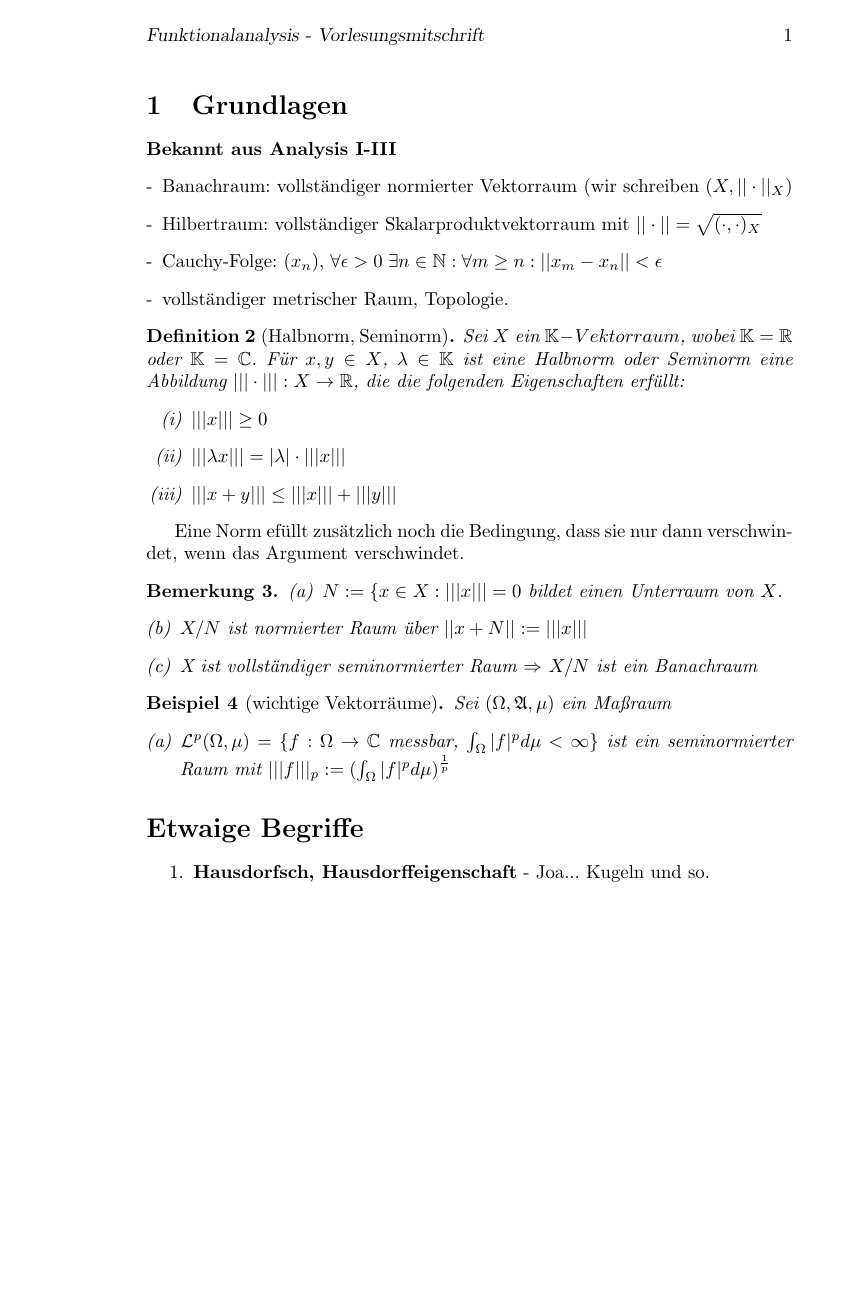
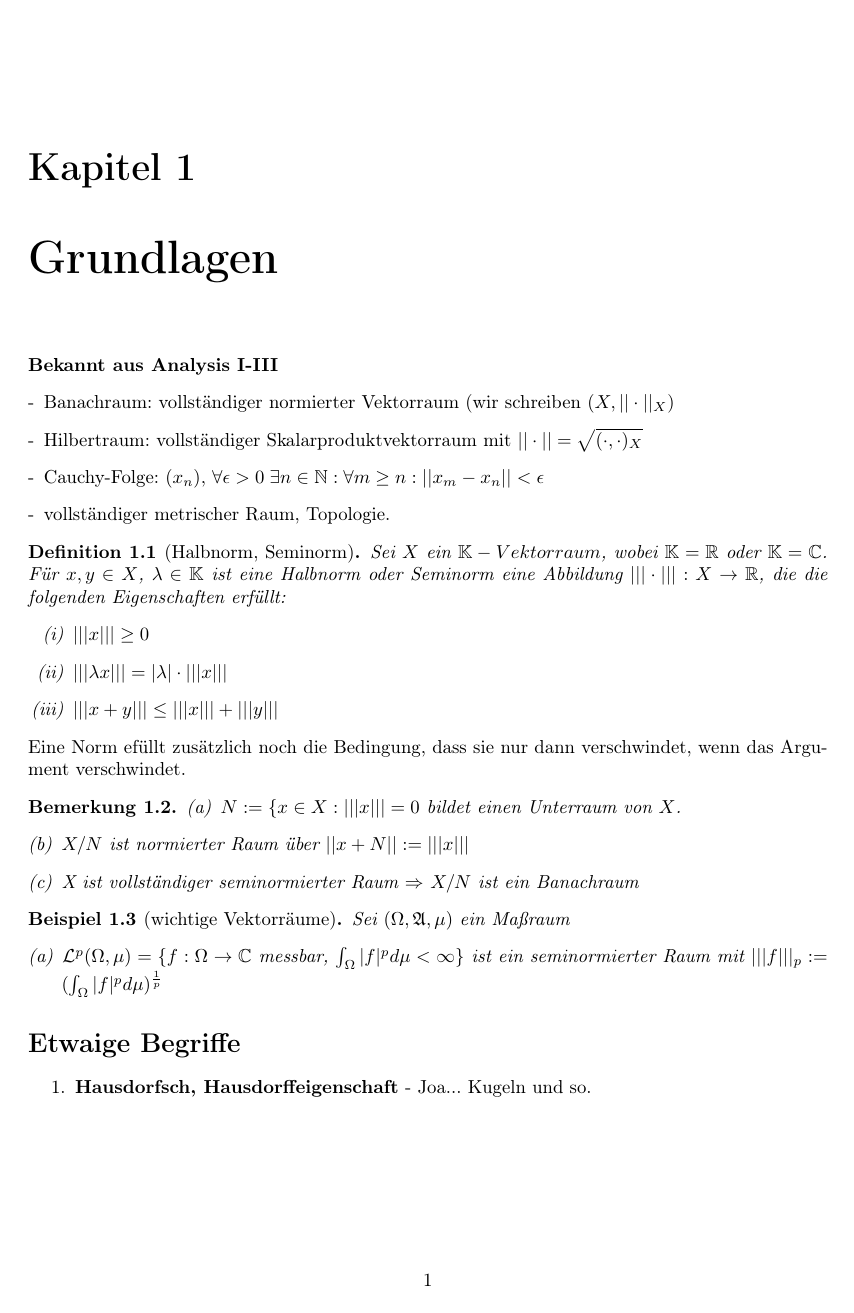
Before and after one commit to hechtersheim/FunkAna, a LaTeX document (FunkAnaSkriptSS2017.tex): the whole page. Compiled offline with pdfLaTeX.

Commit message:
Header geordnet und Kommentiert

```diff
--- a/FunkAnaSkriptSS2017.tex
+++ b/FunkAnaSkriptSS2017.tex
@@ -1,27 +1,32 @@
-\documentclass[ngerman]{article}
-\usepackage{scrlayer-scrpage}
+\documentclass[ngerman]{report}
+%pdf language settings
 \usepackage[german]{babel}
-\usepackage{amsmath}
+\usepackage[utf8]{inputenc}
+\usepackage[T1]{fontenc} %provides a better way for westeuropean characters and such
+\setlength{\parindent}{0cm} %noindent for all paragraphs
+%pdf page settings
+\usepackage[a4paper,top=30mm,bottom=40mm,inner=25mm,outer=35mm]{geometry}
+\usepackage{scrlayer-scrpage} %Headers and footers
+%math environments
 \usepackage{amssymb}
-\usepackage[utf8]{inputenc}
 \usepackage{amsthm}
 \usepackage{amsfonts}
 \usepackage{amsmath}
-\usepackage{centernot}
-\usepackage{marvosym}
-\usepackage{paralist}
-\usepackage{amsthm}
+\usepackage[nothm]{thmbox} %Decorate theorem statements
+%more features for environments and other stuff
+\usepackage{centernot} %nicer looking not
+\usepackage{marvosym} %some symbols
+\usepackage{paralist} %Adds more function to listing environments
+%Headers and Footnotes
+\pagestyle{headings}
+\ihead{Funktionalanalysis - Vorlesungsmitschrift}
 
-\usepackage[nothm]{thmbox}
-
-\pagestyle{headings}
-
+%mathematical environments
 \newtheorem{definition}[section]{Definition}
 \newtheorem{bem}[section]{Bemerkung}
 \newtheorem{bsp}[section]{Beispiel}
 
-\ihead{Funktionalanalysis - Vorlesungsmitschrift}
-
+%mathematical Macros
 \newcommand{\R}{\mathbb{R}}
 \newcommand{\N}{\mathbb{N}}
 \newcommand{\C}{\mathbb{C}}
@@ -29,14 +34,10 @@
 
 \newcommand{\hA}{\mathfrak{A}}
 \newcommand{\hL}{\mathcal{L}}
-%\renewcommand{\def}[2]{\begin{definition}[#1]#2\end{definition}}
-
-
-%\newcommand{\limfty}{\underset{n\rightarrow\infty \; }{\lim}}
 
 \begin{document}
 
-\section{Grundlagen}
+\chapter{Grundlagen}
 \textbf{Bekannt aus Analysis I-III}
 \begin{enumerate}[-]
 \item
```
